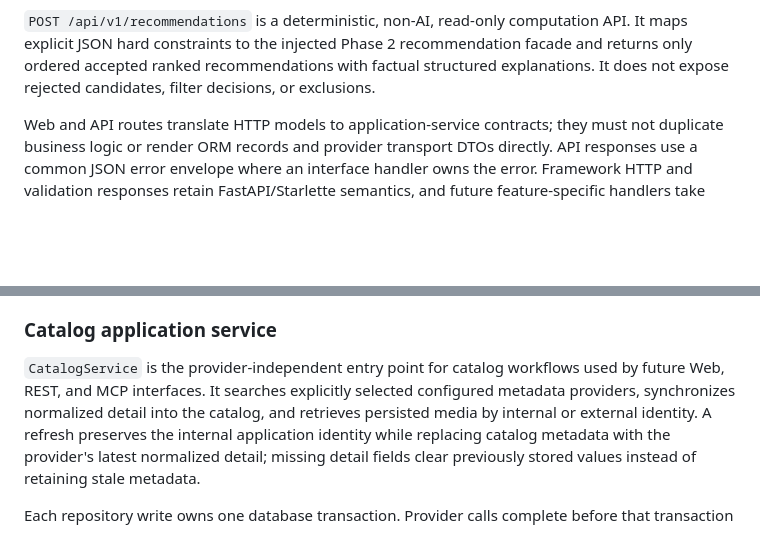
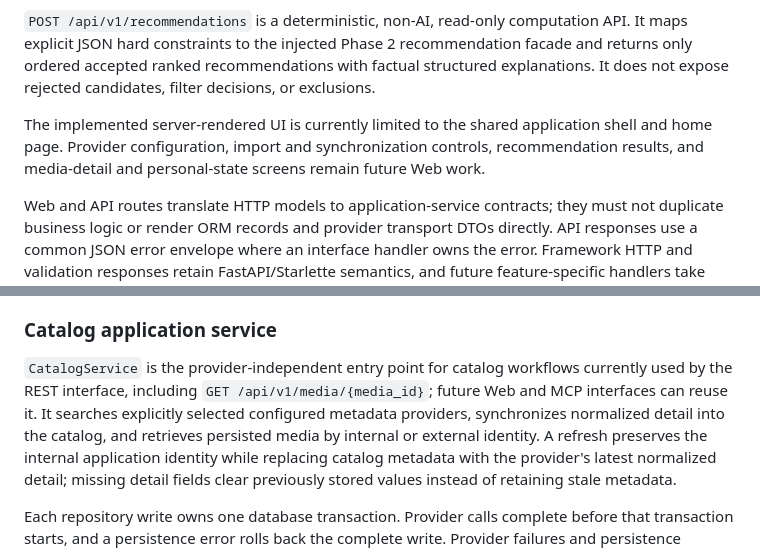
Before and after one commit to pokornyIt/media-recommender, a Markdown page: README.md, 2 parts joined by grey strips. Drawn GitHub-style; blank space fills up the shorter version.

```diff
--- a/README.md
+++ b/README.md
@@ -154,6 +156,10 @@ shared page layout and static CSS form the responsive, accessible baseline for l
 constraints to the injected Phase 2 recommendation facade and returns only ordered accepted ranked recommendations
 with factual structured explanations. It does not expose rejected candidates, filter decisions, or exclusions.
 
+The implemented server-rendered UI is currently limited to the shared application shell and home page. Provider
+configuration, import and synchronization controls, recommendation results, and media-detail and personal-state
+screens remain future Web work.
+
 Web and API routes translate HTTP models to application-service contracts; they must not duplicate business logic or
 render ORM records and provider transport DTOs directly. API responses use a common JSON error envelope where an
 interface handler owns the error. Framework HTTP and validation responses retain FastAPI/Starlette semantics, and
@@ -298,8 +305,9 @@ therefore expected to fail clearly when migrations have not been applied, rather
 
 ### Catalog application service
 
-`CatalogService` is the provider-independent entry point for catalog workflows used by future Web, REST, and MCP
-interfaces. It searches explicitly selected configured metadata providers, synchronizes normalized detail into the
+`CatalogService` is the provider-independent entry point for catalog workflows currently used by the REST interface,
+including `GET /api/v1/media/{media_id}`; future Web and MCP interfaces can reuse it. It searches explicitly selected
+configured metadata providers, synchronizes normalized detail into the
 catalog, and retrieves persisted media by internal or external identity. A refresh preserves the internal application
 identity while replacing catalog metadata with the provider's latest normalized detail; missing detail fields clear
 previously stored values instead of retaining stale metadata.
```
Also changed, not shown: other parts of README.md (+11 -8 lines).
